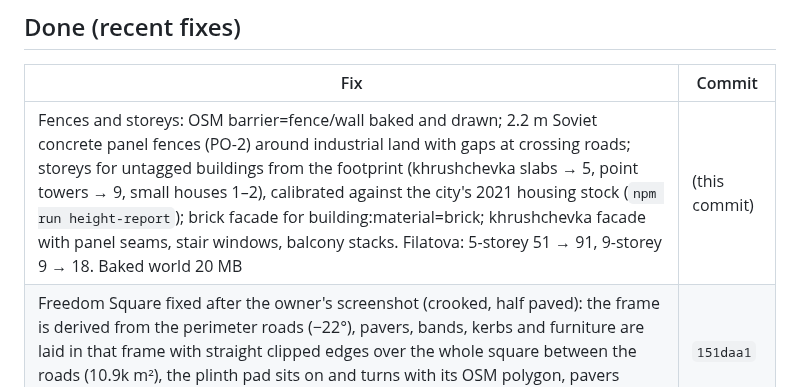
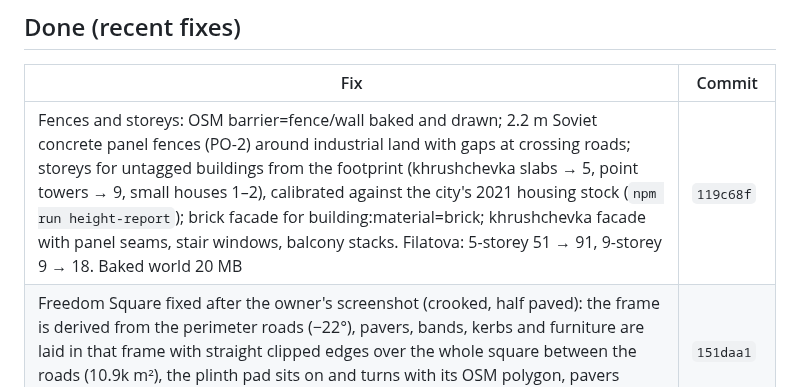
Before and after one commit to serhii-ilin/kherson, a Markdown page: docs/PROGRESS.md, the part around the change. GitHub-like rendering.

Commit message:
PROGRESS: fences and storeys commit hash
Co-Authored-By: Claude Opus 5.5 <noreply@anthropic.com>

```diff
--- a/docs/PROGRESS.md
+++ b/docs/PROGRESS.md
@@ -62,7 +62,7 @@ Priority: **P1** must fix soon (licence or budget breach) · **P2** visible defe
 
 | Fix | Commit |
 |---|---|
-| Fences and storeys: OSM barrier=fence/wall baked and drawn; 2.2 m Soviet concrete panel fences (PO-2) around industrial land with gaps at crossing roads; storeys for untagged buildings from the footprint (khrushchevka slabs → 5, point towers → 9, small houses 1–2), calibrated against the city's 2021 housing stock (`npm run height-report`); brick facade for building:material=brick; khrushchevka facade with panel seams, stair windows, balcony stacks. Filatova: 5-storey 51 → 91, 9-storey 9 → 18. Baked world 20 MB | (this commit) |
+| Fences and storeys: OSM barrier=fence/wall baked and drawn; 2.2 m Soviet concrete panel fences (PO-2) around industrial land with gaps at crossing roads; storeys for untagged buildings from the footprint (khrushchevka slabs → 5, point towers → 9, small houses 1–2), calibrated against the city's 2021 housing stock (`npm run height-report`); brick facade for building:material=brick; khrushchevka facade with panel seams, stair windows, balcony stacks. Filatova: 5-storey 51 → 91, 9-storey 9 → 18. Baked world 20 MB | `119c68f` |
 | Freedom Square fixed after the owner's screenshot (crooked, half paved): the frame is derived from the perimeter roads (−22°), pavers, bands, kerbs and furniture are laid in that frame with straight clipped edges over the whole square between the roads (10.9k m²), the plinth pad sits on and turns with its OSM polygon, pavers always above the ground, neutral greys; 37k triangles, 3 draw calls | `151daa1` |
 | Clouds: procedural cumulus + cirrus in the sky shader (0 extra draw calls), drifting NW→SE, white at noon, pink/orange at golden hour, faint at night hiding stars. Swifts: 10 small screaming parties of 4–15 (6 on phones), low passes over streets, busier 18:00–21:30; doves 70 / 30 so all birds stay within ~170 / ~90 | `de4f554` |
 | Landmarks, first pass: Freedom Square (OSM-derived treeless forecourt with ~1 m pavers on a mortar bed following the ground, empty stepped former-Lenin pad with blank panels, Pushkin-square fountain, lamps, benches, bins, flower beds, Ukrainian flags) and the Pier at the bottom of Ushakova (placed on the real quay edge found along the avenue axis, paved promenade, 45 m walkable deck over the water with railings, lamps with flower boxes, bollards, axial fountain). 144k / 32k triangles, 3 draw calls each; whole frame ≈ 1.2M tris / 205 calls at the square | `34b5aec` |
```
